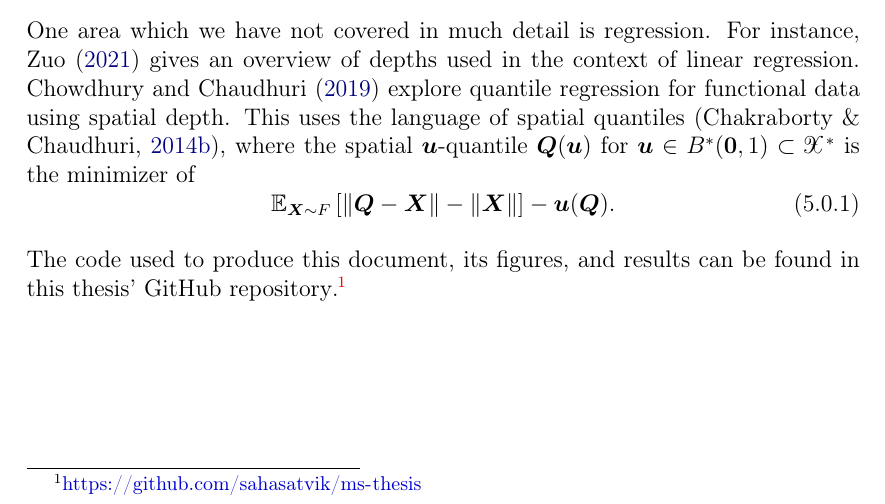
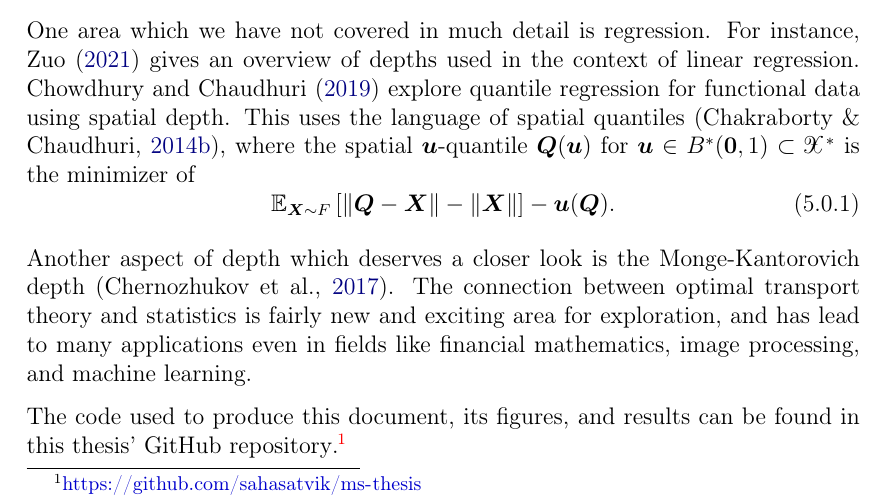
Before and after one commit to sahasatvik/ms-thesis, a LaTeX thesis (thesis.tex, which reads chapters/conclusion.tex): part of page 52 of 55, cut so that both start at the same text. Compiled offline with pdfLaTeX.

Commit message:
Tweaked conclusion

```diff
--- a/chapters/conclusion.tex
+++ b/chapters/conclusion.tex
@@ -33,6 +33,12 @@ minimizer of
     \E_{\vX \sim F}\left[\norm{\bm{Q} - \vX} - \norm{\vX}\right] - \vu(\bm{Q}).
 \end{equation}
 
+Another aspect of depth which deserves a closer look is the Monge-Kantorovich
+depth \parencite{chernozhukov-galichon-hallin-henry-2017}.
+The connection between optimal transport theory and statistics is fairly new
+and exciting area for exploration, and has lead to many applications even in
+fields like financial mathematics, image processing, and machine learning.
+
 The code used to produce this document, its figures, and results can be found
 in this thesis' GitHub
 repository\footnote{\url{https://github.com/sahasatvik/ms-thesis}}.
```
Also changed, not shown: certificate.pdf (deleted), content.pdf (deleted), thesis.pdf.
